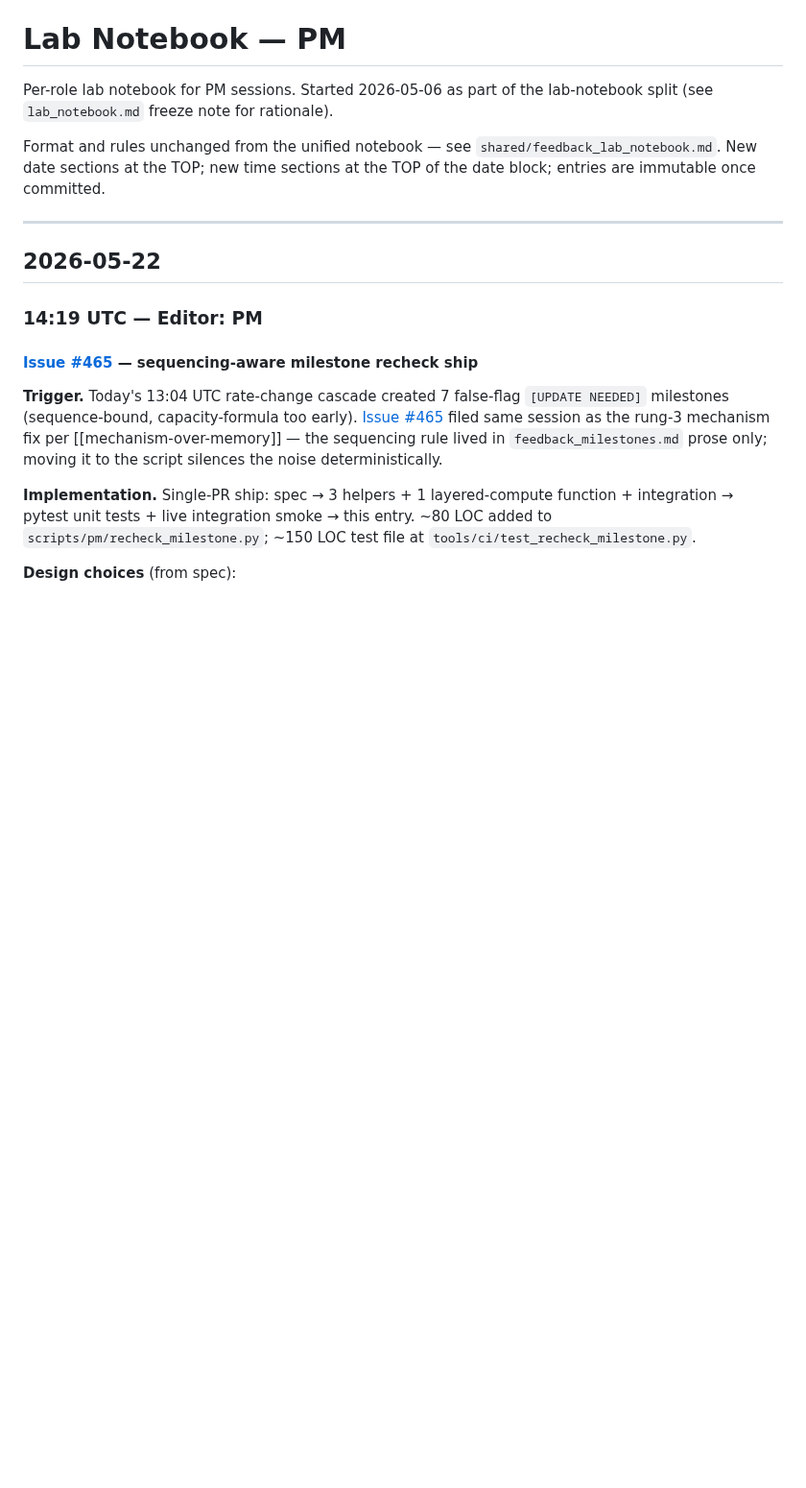
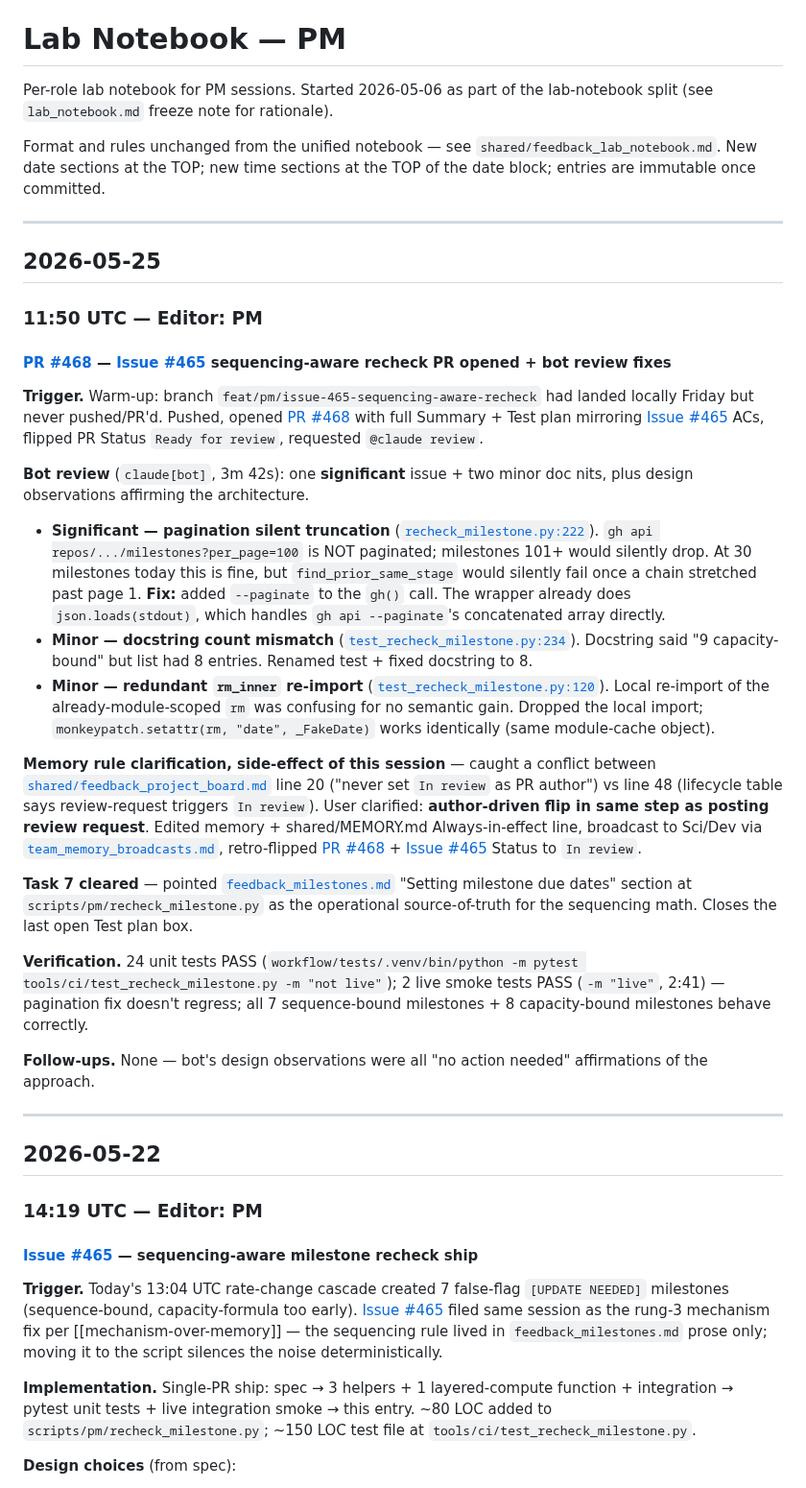
Before and after one commit to Jin-HoMLee/splice-neoepitope-pipeline, a Markdown page: research/lab_notebook/pm.md, the part around the change. Shown at 96% size. Rendered like a GitHub page; blank space fills up the shorter version.

Commit message:
docs(pm): lab notebook entry for PR #468 review fixes + memory clarification
2026-05-25 11:50 UTC entry — bot review verdict (1 significant + 2 minor),
side-effect memory rule clarification (author-driven In review flip on
review request), and Task 7 closure (feedback_milestones.md points at
recheck_milestone.py for sequencing math).

```diff
--- a/research/lab_notebook/pm.md
+++ b/research/lab_notebook/pm.md
@@ -3,6 +3,30 @@
 Per-role lab notebook for PM sessions. Started 2026-05-06 as part of the lab-notebook split (see `lab_notebook.md` freeze note for rationale).
 
 Format and rules unchanged from the unified notebook — see `shared/feedback_lab_notebook.md`. New date sections at the TOP; new time sections at the TOP of the date block; entries are immutable once committed.
+
+---
+
+## 2026-05-25
+
+### 11:50 UTC — Editor: PM
+
+#### [PR #468](https://github.com/Jin-HoMLee/splice-neoepitope-pipeline/pull/468) — [Issue #465](https://github.com/Jin-HoMLee/splice-neoepitope-pipeline/issues/465) sequencing-aware recheck PR opened + bot review fixes
+
+**Trigger.** Warm-up: branch `feat/pm/issue-465-sequencing-aware-recheck` had landed locally Friday but never pushed/PR'd. Pushed, opened [PR #468](https://github.com/Jin-HoMLee/splice-neoepitope-pipeline/pull/468) with full Summary + Test plan mirroring [Issue #465](https://github.com/Jin-HoMLee/splice-neoepitope-pipeline/issues/465) ACs, flipped PR Status `Ready for review`, requested `@claude review`.
+
+**Bot review** (`claude[bot]`, 3m 42s): one **significant** issue + two minor doc nits, plus design observations affirming the architecture.
+
+- **Significant — pagination silent truncation** ([`recheck_milestone.py:222`](scripts/pm/recheck_milestone.py#L222)). `gh api repos/.../milestones?per_page=100` is NOT paginated; milestones 101+ would silently drop. At 30 milestones today this is fine, but `find_prior_same_stage` would silently fail once a chain stretched past page 1. **Fix:** added `--paginate` to the `gh()` call. The wrapper already does `json.loads(stdout)`, which handles `gh api --paginate`'s concatenated array directly.
+- **Minor — docstring count mismatch** ([`test_recheck_milestone.py:234`](tools/ci/test_recheck_milestone.py#L234)). Docstring said "9 capacity-bound" but list had 8 entries. Renamed test + fixed docstring to 8.
+- **Minor — redundant `rm_inner` re-import** ([`test_recheck_milestone.py:120`](tools/ci/test_recheck_milestone.py#L120)). Local re-import of the already-module-scoped `rm` was confusing for no semantic gain. Dropped the local import; `monkeypatch.setattr(rm, "date", _FakeDate)` works identically (same module-cache object).
+
+**Memory rule clarification, side-effect of this session** — caught a conflict between [`shared/feedback_project_board.md`](.claude/memory/shared/feedback_project_board.md) line 20 ("never set `In review` as PR author") vs line 48 (lifecycle table says review-request triggers `In review`). User clarified: **author-driven flip in same step as posting review request**. Edited memory + shared/MEMORY.md Always-in-effect line, broadcast to Sci/Dev via [`team_memory_broadcasts.md`](.claude/memory/shared/team_memory_broadcasts.md), retro-flipped [PR #468](https://github.com/Jin-HoMLee/splice-neoepitope-pipeline/pull/468) + [Issue #465](https://github.com/Jin-HoMLee/splice-neoepitope-pipeline/issues/465) Status to `In review`.
+
+**Task 7 cleared** — pointed [`feedback_milestones.md`](.claude/memory/feedback_milestones.md) "Setting milestone due dates" section at `scripts/pm/recheck_milestone.py` as the operational source-of-truth for the sequencing math. Closes the last open Test plan box.
+
+**Verification.** 24 unit tests PASS (`workflow/tests/.venv/bin/python -m pytest tools/ci/test_recheck_milestone.py -m "not live"`); 2 live smoke tests PASS (`-m "live"`, 2:41) — pagination fix doesn't regress; all 7 sequence-bound milestones + 8 capacity-bound milestones behave correctly.
+
+**Follow-ups.** None — bot's design observations were all "no action needed" affirmations of the approach.
 
 ---
 
```
